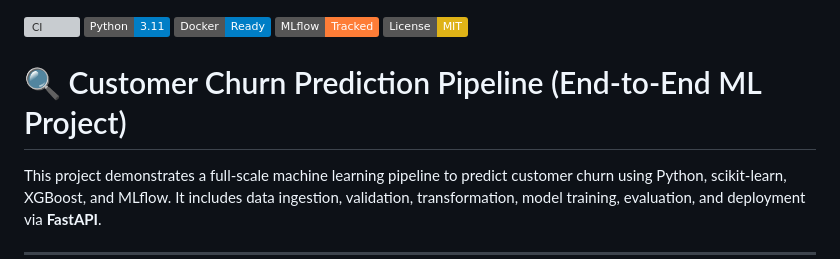
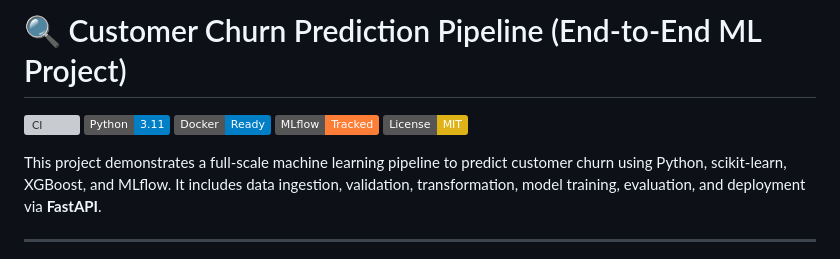
Before and after one commit to RohitDusane/customer-churn-ml, a Markdown page: README.md, the part around the change. Rendered like a GitHub page; badges without logos; grey boxes are pictures that could not be loaded.

```diff
--- a/README.md
+++ b/README.md
@@ -1,9 +1,9 @@
+# 🔍 Customer Churn Prediction Pipeline (End-to-End ML Project)
 [![CI](https://github.com/RohitDusane/customer-churn-ml/actions/workflows/ci.yml/badge.svg)](...)
 [![Python 3.11](https://img.shields.io/badge/Python-3.11-blue)]()
 [![Docker](https://img.shields.io/badge/Docker-Ready-blue)]()
 [![MLflow](https://img.shields.io/badge/MLflow-Tracked-orange)]()
 [![License: MIT](https://img.shields.io/badge/License-MIT-yellow)](LICENSE)
-# 🔍 Customer Churn Prediction Pipeline (End-to-End ML Project)
 
 This project demonstrates a full-scale machine learning pipeline to predict customer churn using Python, scikit-learn, XGBoost, and MLflow. It includes data ingestion, validation, transformation, model training, evaluation, and deployment via **FastAPI**.
 
```
